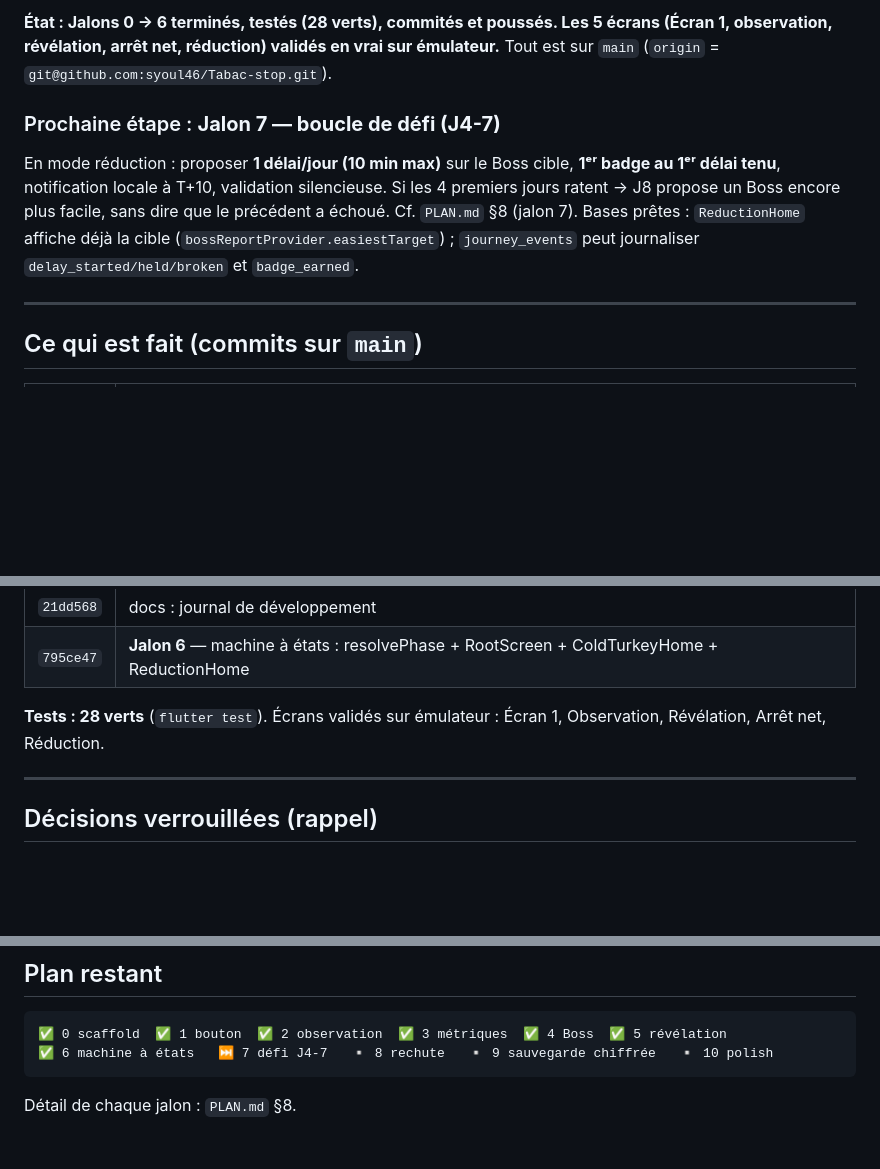
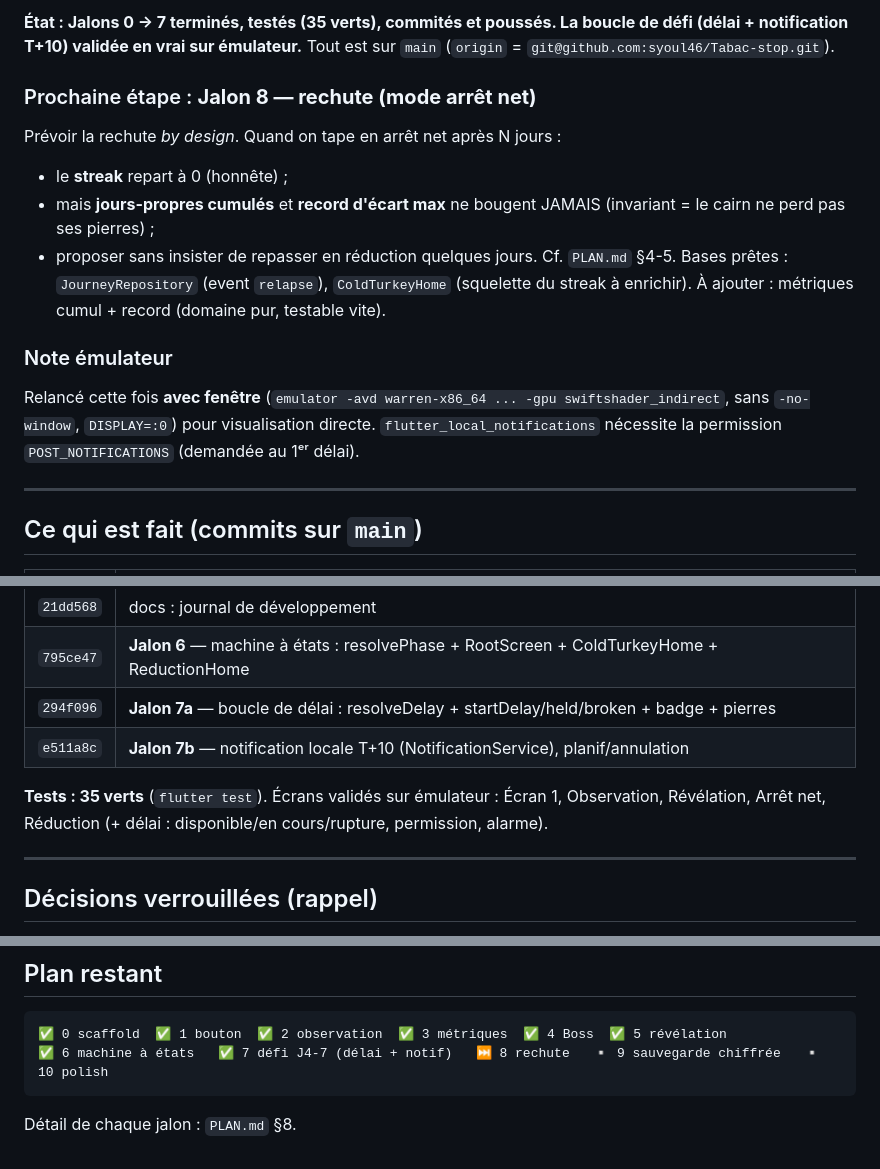
Before and after one commit to syoul46/Tabac-stop, a Markdown page: JOURNAL.md, 3 parts joined by grey strips. GitHub-like rendering; blank space fills up the shorter version.

Commit message:
docs: journal — jalon 7 fait, prochaine étape jalon 8
Co-Authored-By: Claude Opus 4.8 (1M context) <noreply@anthropic.com>
Claude-Session: https://claude.ai/code/session_01W67APRGHbToSkZMy44wzFk

````diff
--- a/JOURNAL.md
+++ b/JOURNAL.md
@@ -9,14 +9,21 @@
 
-**État : Jalons 0 → 6 terminés, testés (28 verts), commités et poussés. Les 5 écrans (Écran 1,
-observation, révélation, arrêt net, réduction) validés en vrai sur émulateur.** Tout est sur `main`
+**État : Jalons 0 → 7 terminés, testés (35 verts), commités et poussés. La boucle de défi
+(délai + notification T+10) validée en vrai sur émulateur.** Tout est sur `main`
 (`origin` = `git@github.com:syoul46/Tabac-stop.git`).
 
-### Prochaine étape : **Jalon 7 — boucle de défi (J4-7)**
-En mode réduction : proposer **1 délai/jour (10 min max)** sur le Boss cible, **1ᵉʳ badge au 1ᵉʳ
-délai tenu**, notification locale à T+10, validation silencieuse. Si les 4 premiers jours ratent →
-J8 propose un Boss encore plus facile, sans dire que le précédent a échoué. Cf. `PLAN.md` §8 (jalon 7).
-Bases prêtes : `ReductionHome` affiche déjà la cible (`bossReportProvider.easiestTarget`) ;
-`journey_events` peut journaliser `delay_started/held/broken` et `badge_earned`.
+### Prochaine étape : **Jalon 8 — rechute (mode arrêt net)**
+Prévoir la rechute *by design*. Quand on tape en arrêt net après N jours :
+- le **streak** repart à 0 (honnête) ;
+- mais **jours-propres cumulés** et **record d'écart max** ne bougent JAMAIS (invariant = le cairn
+  ne perd pas ses pierres) ;
+- proposer sans insister de repasser en réduction quelques jours.
+Cf. `PLAN.md` §4-5. Bases prêtes : `JourneyRepository` (event `relapse`), `ColdTurkeyHome` (squelette
+du streak à enrichir). À ajouter : métriques cumul + record (domaine pur, testable vite).
+
+### Note émulateur
+Relancé cette fois **avec fenêtre** (`emulator -avd warren-x86_64 ... -gpu swiftshader_indirect`,
+sans `-no-window`, `DISPLAY=:0`) pour visualisation directe. `flutter_local_notifications` nécessite
+la permission `POST_NOTIFICATIONS` (demandée au 1ᵉʳ délai).
 
 ---
 
@@ -34,9 +41,11 @@ Bases prêtes : `ReductionHome` affiche déjà la cible (`bossReportProvider.eas
 | `56a4e1c` | design : police serif Marcellus bundlée + créneau chargé (égalité → soir) |
 | `21dd568` | docs : journal de développement |
 | `795ce47` | **Jalon 6** — machine à états : resolvePhase + RootScreen + ColdTurkeyHome + ReductionHome |
+| `294f096` | **Jalon 7a** — boucle de délai : resolveDelay + startDelay/held/broken + badge + pierres |
+| `e511a8c` | **Jalon 7b** — notification locale T+10 (NotificationService), planif/annulation |
 
-**Tests : 28 verts** (`flutter test`). Écrans validés sur émulateur : Écran 1, Observation,
-Révélation, Arrêt net, Réduction.
+**Tests : 35 verts** (`flutter test`). Écrans validés sur émulateur : Écran 1, Observation,
+Révélation, Arrêt net, Réduction (+ délai : disponible/en cours/rupture, permission, alarme).
 
 ---
 
@@ -110,6 +119,6 @@ flutter run -d emulator-5554 --dart-define=SEED=true  # injecte 3 j de faux hist
 ## Plan restant
 ```
 ✅ 0 scaffold  ✅ 1 bouton  ✅ 2 observation  ✅ 3 métriques  ✅ 4 Boss  ✅ 5 révélation
-✅ 6 machine à états   ⏭️ 7 défi J4-7   ▫️ 8 rechute   ▫️ 9 sauvegarde chiffrée   ▫️ 10 polish
+✅ 6 machine à états   ✅ 7 défi J4-7 (délai + notif)   ⏭️ 8 rechute   ▫️ 9 sauvegarde chiffrée   ▫️ 10 polish
 ```
 Détail de chaque jalon : `PLAN.md` §8.
````
Also changed, not shown: other parts of JOURNAL.md (+1 -1 lines).
